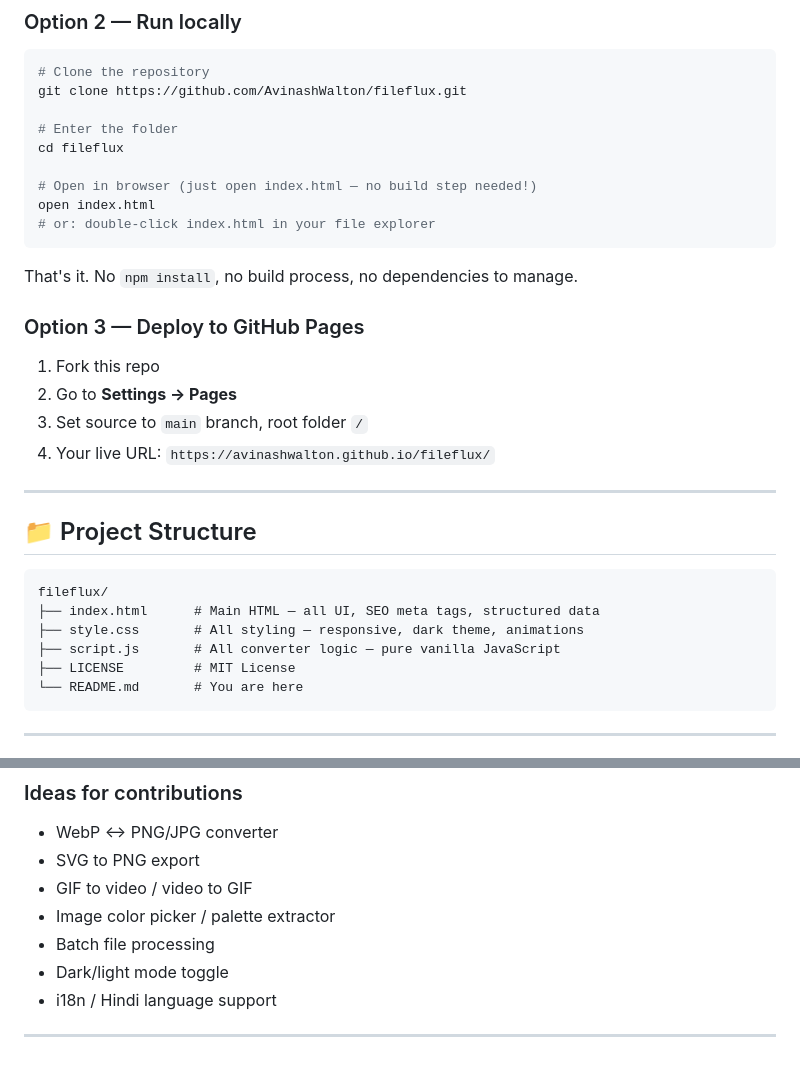
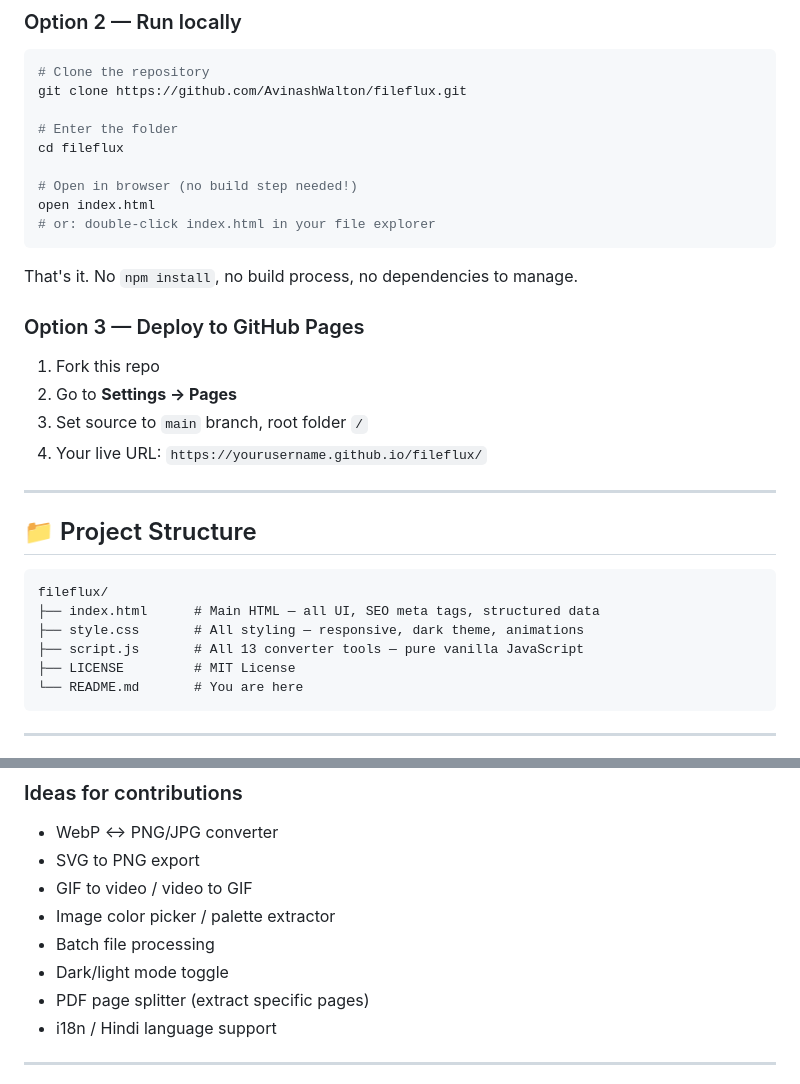
Before and after one commit to AvinashWalton/fileflux, a Markdown page: README.md, 2 parts joined by grey strips. Rendered like a GitHub page.

````diff
--- a/README.md
+++ b/README.md
@@ -80,7 +83,7 @@ git clone https://github.com/AvinashWalton/fileflux.git
 # Enter the folder
 cd fileflux
 
-# Open in browser (just open index.html — no build step needed!)
+# Open in browser (no build step needed!)
 open index.html
 # or: double-click index.html in your file explorer
 ```
@@ -92,7 +95,7 @@ That's it. No `npm install`, no build process, no dependencies to manage.
 1. Fork this repo
 2. Go to **Settings → Pages**
 3. Set source to `main` branch, root folder `/`
-4. Your live URL: `https://avinashwalton.github.io/fileflux/`
+4. Your live URL: `https://yourusername.github.io/fileflux/`
 
 ---
 
@@ -102,7 +105,7 @@ That's it. No `npm install`, no build process, no dependencies to manage.
 fileflux/
 ├── index.html      # Main HTML — all UI, SEO meta tags, structured data
 ├── style.css       # All styling — responsive, dark theme, animations
-├── script.js       # All converter logic — pure vanilla JavaScript
+├── script.js       # All 13 converter tools — pure vanilla JavaScript
 ├── LICENSE         # MIT License
 └── README.md       # You are here
 ```
@@ -126,6 +129,7 @@ Contributions are welcome! Here's how:
 - Image color picker / palette extractor
 - Batch file processing
 - Dark/light mode toggle
+- PDF page splitter (extract specific pages)
 - i18n / Hindi language support
 
 ---
````
Also changed, not shown: other parts of README.md (+22 -19 lines).
